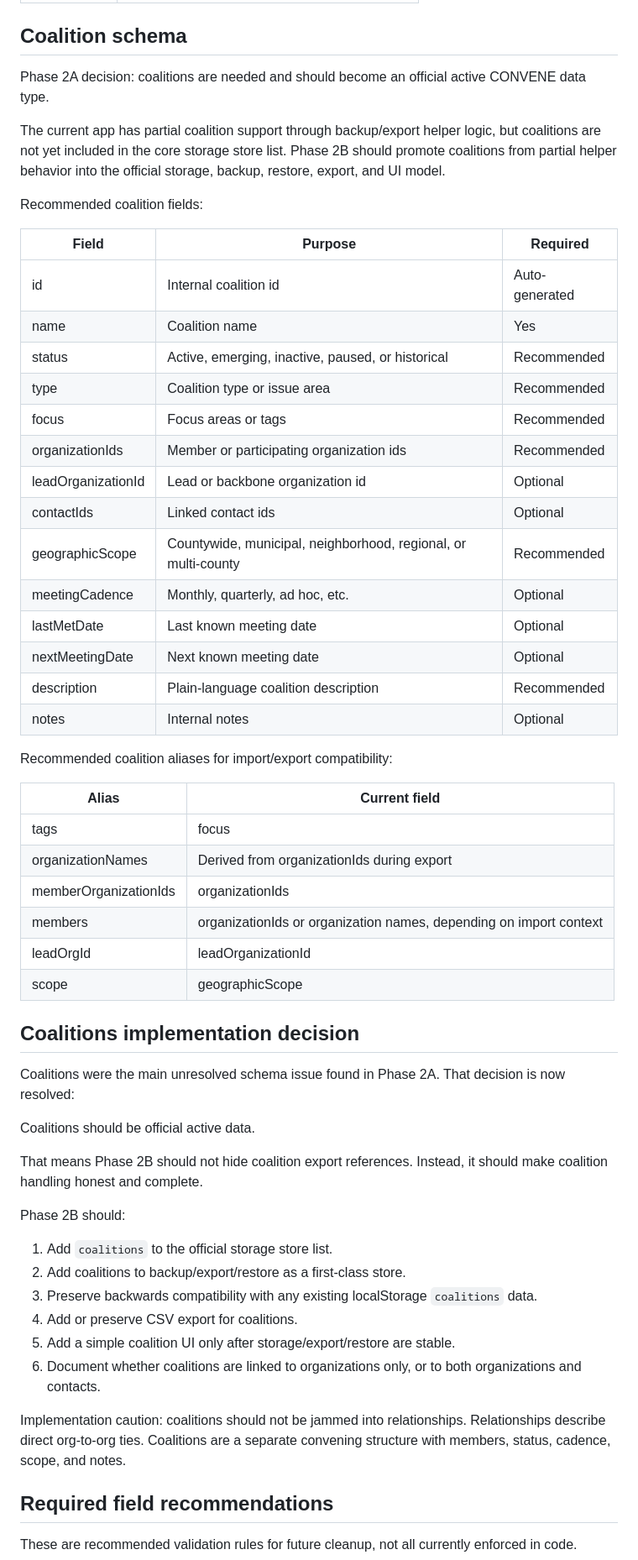
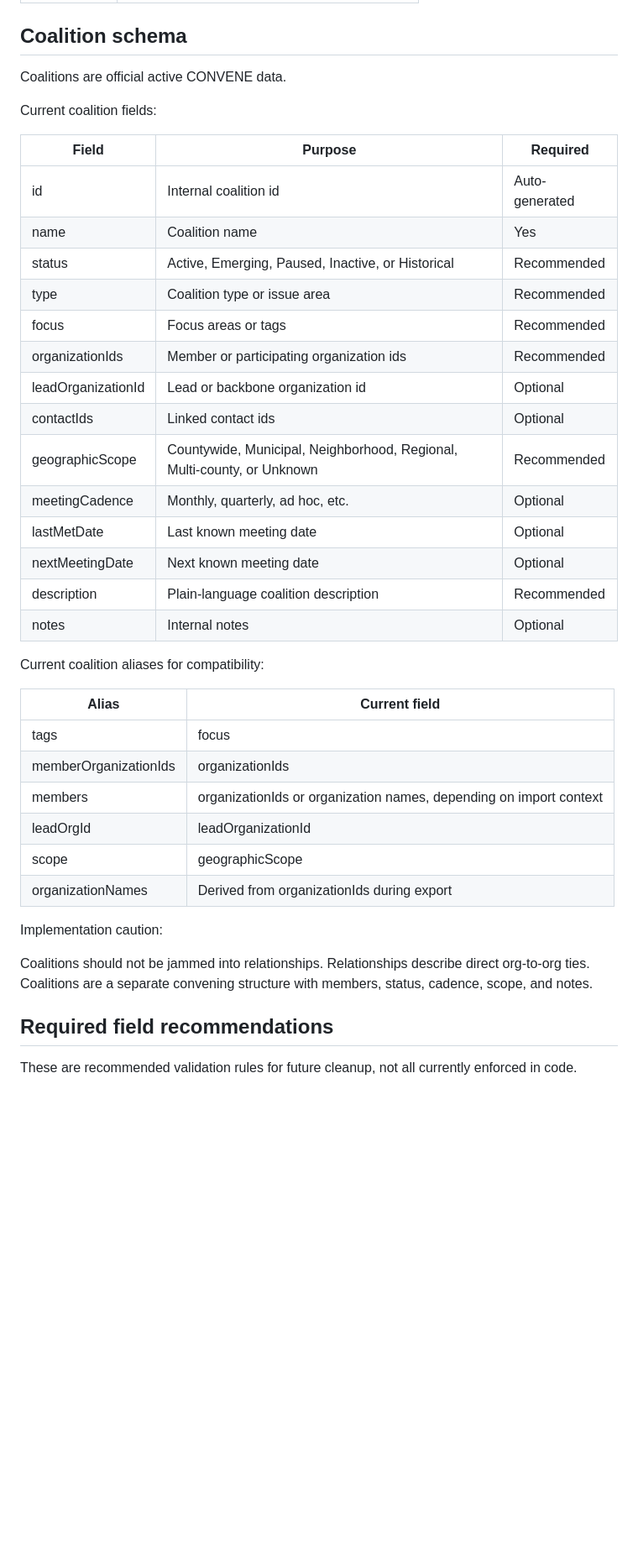
Before and after one commit to awilson64-maker/convene-multicounty, a Markdown page: docs/convene-data-schema.md, the part around one of its changes. Shown at 84% size. Drawn GitHub-style; blank space fills up the shorter version.

```diff
--- a/docs/convene-data-schema.md
+++ b/docs/convene-data-schema.md
@@ -180,58 +186,41 @@ Legacy or helper aliases:
 
 ## Coalition schema
 
-Phase 2A decision: coalitions are needed and should become an official active CONVENE data type.
+Coalitions are official active CONVENE data.
 
-The current app has partial coalition support through backup/export helper logic, but coalitions are not yet included in the core storage store list. Phase 2B should promote coalitions from partial helper behavior into the official storage, backup, restore, export, and UI model.
-
-Recommended coalition fields:
+Current coalition fields:
 
 | Field | Purpose | Required |
 |---|---|---|
 | id | Internal coalition id | Auto-generated |
 | name | Coalition name | Yes |
-| status | Active, emerging, inactive, paused, or historical | Recommended |
+| status | Active, Emerging, Paused, Inactive, or Historical | Recommended |
 | type | Coalition type or issue area | Recommended |
 | focus | Focus areas or tags | Recommended |
 | organizationIds | Member or participating organization ids | Recommended |
 | leadOrganizationId | Lead or backbone organization id | Optional |
 | contactIds | Linked contact ids | Optional |
-| geographicScope | Countywide, municipal, neighborhood, regional, or multi-county | Recommended |
+| geographicScope | Countywide, Municipal, Neighborhood, Regional, Multi-county, or Unknown | Recommended |
 | meetingCadence | Monthly, quarterly, ad hoc, etc. | Optional |
 | lastMetDate | Last known meeting date | Optional |
 | nextMeetingDate | Next known meeting date | Optional |
 | description | Plain-language coalition description | Recommended |
 | notes | Internal notes | Optional |
 
-Recommended coalition aliases for import/export compatibility:
+Current coalition aliases for compatibility:
 
 | Alias | Current field |
 |---|---|
 | tags | focus |
-| organizationNames | Derived from organizationIds during export |
 | memberOrganizationIds | organizationIds |
 | members | organizationIds or organization names, depending on import context |
 | leadOrgId | leadOrganizationId |
 | scope | geographicScope |
+| organizationNames | Derived from organizationIds during export |
 
-## Coalitions implementation decision
+Implementation caution:
 
-Coalitions were the main unresolved schema issue found in Phase 2A. That decision is now resolved:
-
-Coalitions should be official active data.
-
-That means Phase 2B should not hide coalition export references. Instead, it should make coalition handling honest and complete.
-
-Phase 2B should:
-
-1. Add `coalitions` to the official storage store list.
-2. Add coalitions to backup/export/restore as a first-class store.
-3. Preserve backwards compatibility with any existing localStorage `coalitions` data.
-4. Add or preserve CSV export for coalitions.
-5. Add a simple coalition UI only after storage/export/restore are stable.
-6. Document whether coalitions are linked to organizations only, or to both organizations and contacts.
-
-Implementation caution: coalitions should not be jammed into relationships. Relationships describe direct org-to-org ties. Coalitions are a separate convening structure with members, status, cadence, scope, and notes.
+Coalitions should not be jammed into relationships. Relationships describe direct org-to-org ties. Coalitions are a separate convening structure with members, status, cadence, scope, and notes.
 
 ## Required field recommendations
 
```
Also changed, not shown: other parts of docs/convene-data-schema.md (+35 -84 lines).
